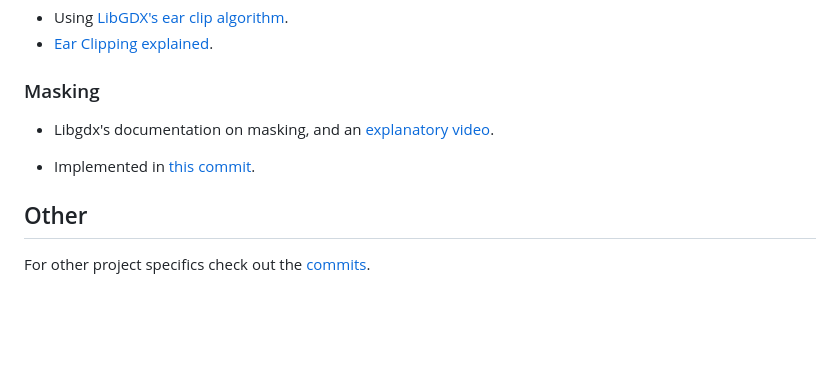
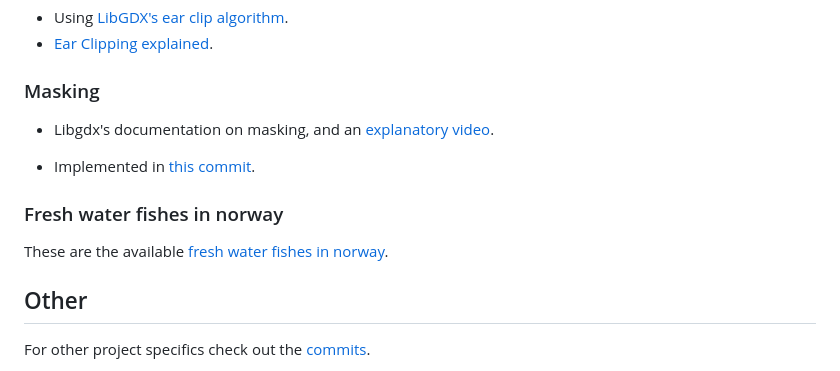
Before and after one commit to Slideshow776/Sandbox-1, a Markdown page: README.md, the part around the change. Rendered like a GitHub page; blank space fills up the shorter version.

```diff
--- a/README.md
+++ b/README.md
@@ -174,6 +174,9 @@ Read on below for project specifics.
 
 * Implemented in [this commit](https://github.com/Slideshow776/Sandbox-1/commit/4fe9886aa040796c5cb44c872b11f8b9c6c48b30).
 
+### Fresh water fishes in norway
+These are the available [fresh water fishes in norway](https://snl.no/ferskvannsfisker_i_Norge).
+
 ## Other
 
 For other project specifics check out the [commits](https://github.com/Slideshow776/Sandbox-1/commits/main).
```
